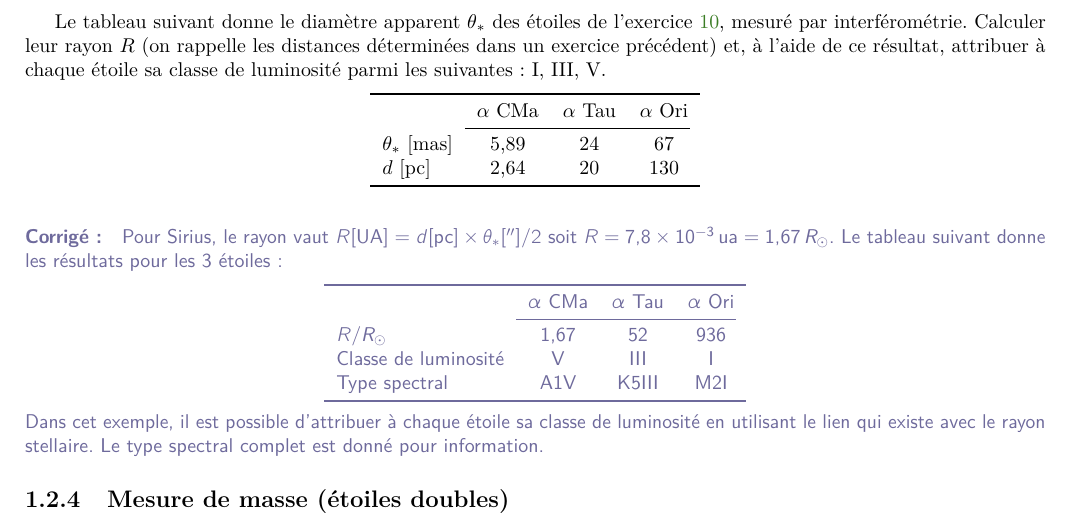
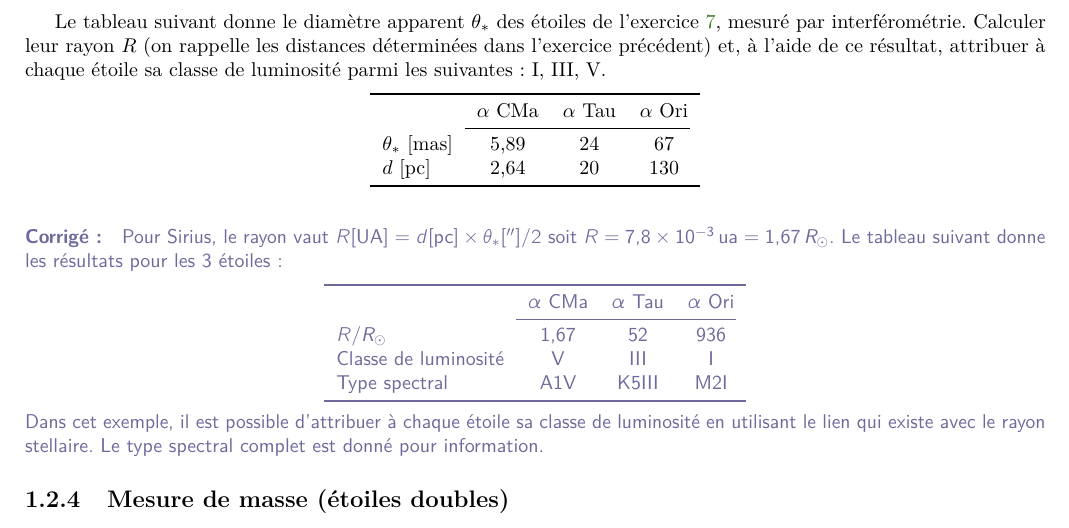
Before and after one commit to ycopin/Astro-L2, a LaTeX thesis (TD_astro_L2.tex): part of page 8 of 32, cut so that both start at the same text. Compiled offline with pdfLaTeX.

Commit message:
Correction du lien dans Exo.11.

```diff
--- a/TD_astro_L2.tex
+++ b/TD_astro_L2.tex
@@ -530,10 +531,11 @@
 
 \begin{Exercise}[Interférométrie]
   Le tableau suivant donne le diamètre apparent $\theta_*$ des étoiles
-  de l'exercice~\ref{exo:10}, mesuré par interférométrie. Calculer
-  leur rayon $R$ (on rappelle les distances déterminées dans un
-  exercice précédent) et, à l'aide de ce résultat, attribuer à chaque
-  étoile sa classe de luminosité parmi les suivantes : I, III, V.
+  de l'exercice~\ref{exo:parallaxe}, mesuré par interférométrie.
+  Calculer leur rayon $R$ (on rappelle les distances déterminées dans
+  l'exercice précédent) et, à l'aide de ce résultat, attribuer à
+  chaque étoile sa classe de luminosité parmi les suivantes : I,
+  III,~V.
   \begin{center}
     \begin{tabular}{lccc}
       \toprule
```
Also changed, not shown: TD_astro_L2_corrige.pdf, TD_astro_L2_fascicule.pdf, TD_astro_L2.tex (3 more changed lines).
